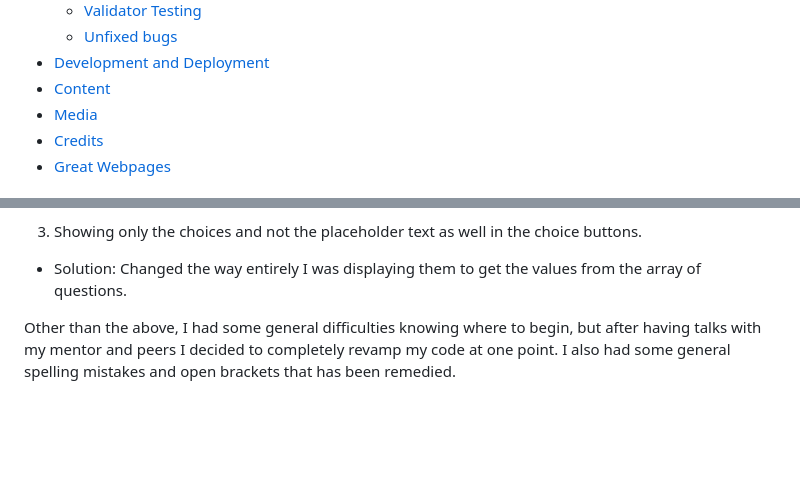
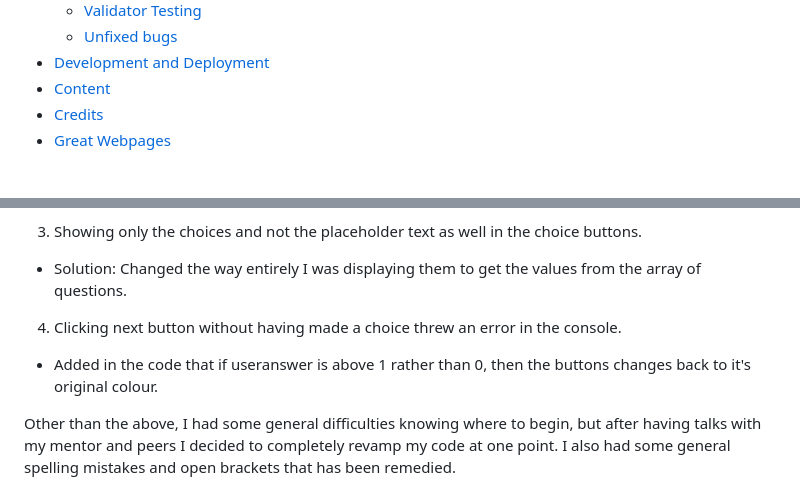
Before and after one commit to Code-Institute-Submissions/Jikazu-wowquiz, a Markdown page: README.md, 2 parts joined by grey strips. Rendered like a GitHub page; blank space fills up the shorter version.

```diff
--- a/README.md
+++ b/README.md
@@ -31,7 +31,6 @@ A live version of the project can be found here - https://jikazu.github.io/wowqu
    + [Unfixed bugs](#unfixed-bugs "Unfixed bugs")
 + [Development and Deployment](#development-and-deployment "Development and Deployment")
 + [Content](#content "Content")
-+ [Media](#media "Media")
 + [Credits](#credits "Credits")
 + [Great Webpages](#great-webpages "Great webpages")
 
@@ -117,6 +118,8 @@ The quiz has one area, which is the main area of the quiz where all the interact
    - Solution: Added in the code to hide the scorebox h3 and change the text in the question area to what the final score is.
    3. Showing only the choices and not the placeholder text as well in the choice buttons.
    - Solution: Changed the way entirely I was displaying them to get the values from the array of questions.
+   4. Clicking next button without having made a choice threw an error in the console.
+   - Added in the code that if useranswer is above 1 rather than 0, then the buttons changes back to it's original colour.
 
    Other than the above, I had some general difficulties knowing where to begin, but after having talks with my mentor and peers I decided to completely revamp my code at one point. I also had some general spelling mistakes and open brackets that has been remedied.
 
```
Also changed, not shown: other parts of README.md (+14 -7 lines).
